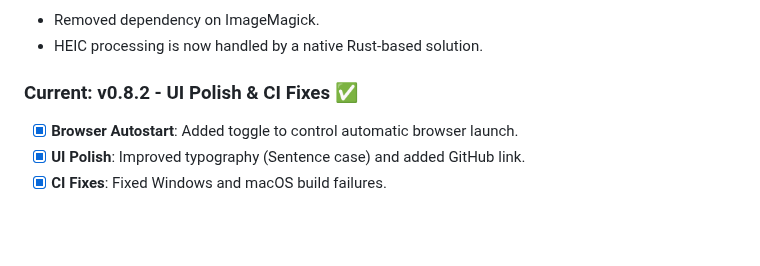
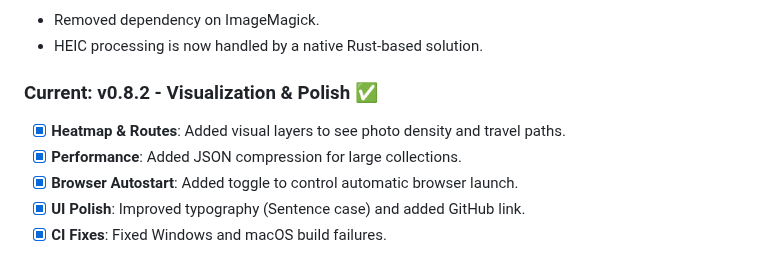
Before and after one commit to Dmitriy-Romanov/photomap, a Markdown page: ROADMAP.md, the part around the change. Drawn GitHub-style; blank space fills up the shorter version.

```diff
--- a/ROADMAP.md
+++ b/ROADMAP.md
@@ -13,7 +13,9 @@
 ### v0.6.0 - Native HEIC Processing
 - Removed dependency on ImageMagick.
 - HEIC processing is now handled by a native Rust-based solution.
-### Current: v0.8.2 - UI Polish & CI Fixes ✅
+### Current: v0.8.2 - Visualization & Polish ✅
+- [x] **Heatmap & Routes**: Added visual layers to see photo density and travel paths.
+- [x] **Performance**: Added JSON compression for large collections.
 - [x] **Browser Autostart**: Added toggle to control automatic browser launch.
 - [x] **UI Polish**: Improved typography (Sentence case) and added GitHub link.
 - [x] **CI Fixes**: Fixed Windows and macOS build failures.
```
Also changed, not shown: README.md (+9 -2 lines).
